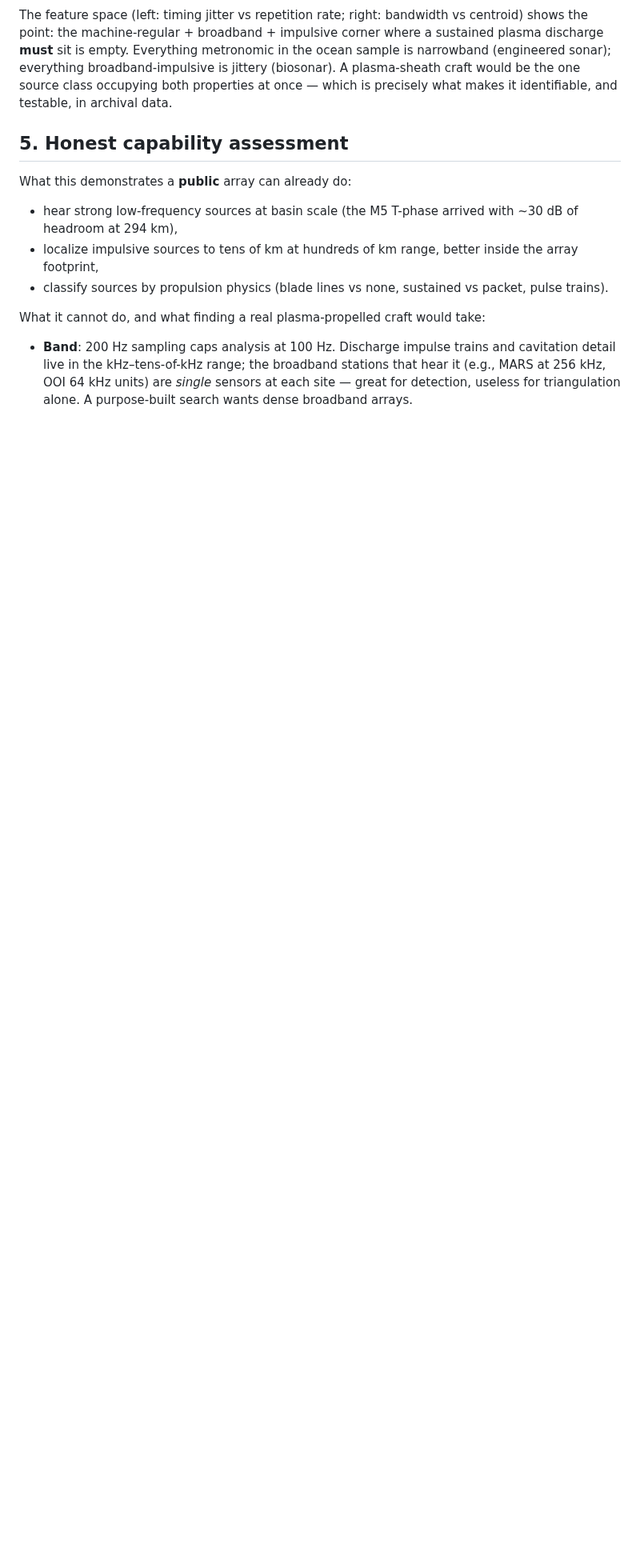
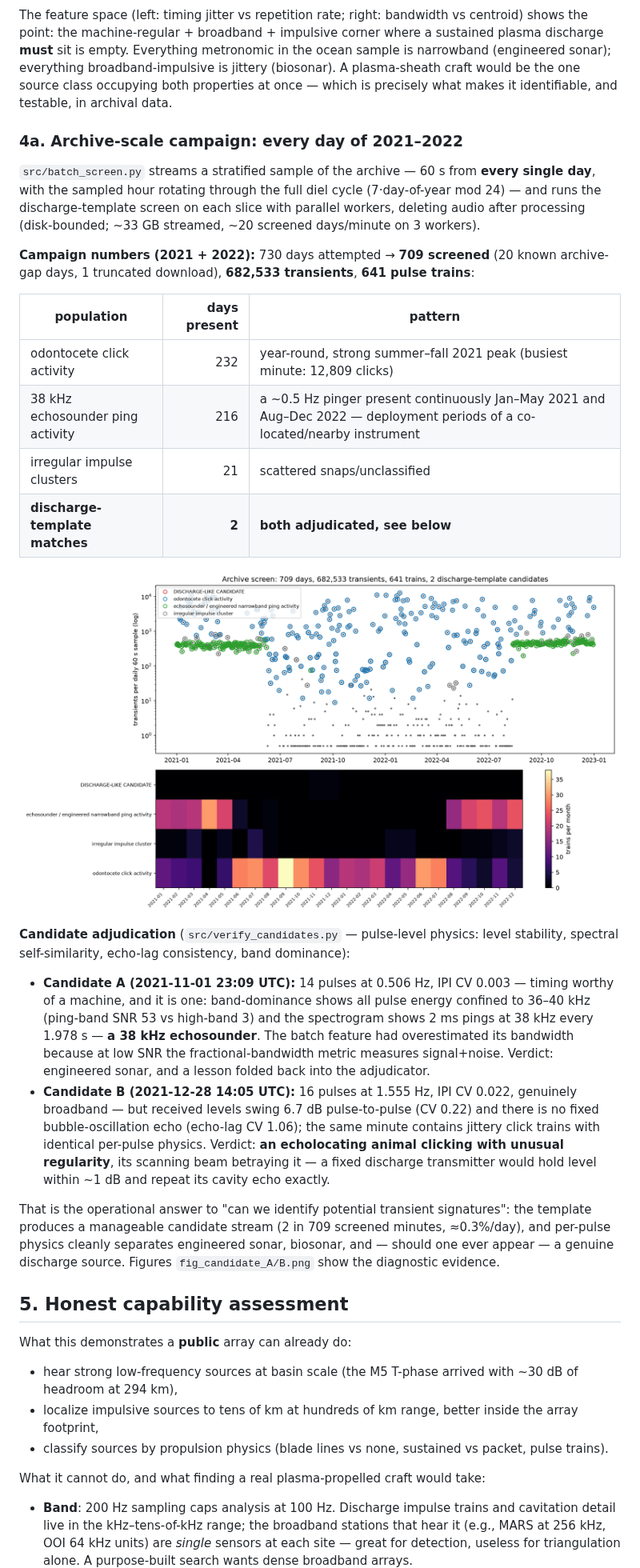
Before and after one commit to AlexanderJais/test, a Markdown page: PLASMA_CRAFT_REPORT.md, the part around one of its changes. Shown at 80% size. GitHub-like rendering; pictures changed too: figures/fig_batch_screen.png (added); blank space fills up the shorter version.

```diff
--- a/PLASMA_CRAFT_REPORT.md
+++ b/PLASMA_CRAFT_REPORT.md
@@ -90,6 +90,28 @@ Every detected transient (5–120 kHz band, ≥10 MAD) gets its waveform physics
 
 The feature space (left: timing jitter vs repetition rate; right: bandwidth vs centroid) shows the point: the machine-regular + broadband + impulsive corner where a sustained plasma discharge **must** sit is empty. Everything metronomic in the ocean sample is narrowband (engineered sonar); everything broadband-impulsive is jittery (biosonar). A plasma-sheath craft would be the one source class occupying both properties at once — which is precisely what makes it identifiable, and testable, in archival data.
 
+### 4a. Archive-scale campaign: every day of 2021–2022
+
+`src/batch_screen.py` streams a stratified sample of the archive — 60 s from **every single day**, with the sampled hour rotating through the full diel cycle (7·day-of-year mod 24) — and runs the discharge-template screen on each slice with parallel workers, deleting audio after processing (disk-bounded; ~33 GB streamed, ~20 screened days/minute on 3 workers).
+
+**Campaign numbers (2021 + 2022):** 730 days attempted → **709 screened** (20 known archive-gap days, 1 truncated download), **682,533 transients**, **641 pulse trains**:
+
+| population | days present | pattern |
+|---|---:|---|
+| odontocete click activity | 232 | year-round, strong summer–fall 2021 peak (busiest minute: 12,809 clicks) |
+| 38 kHz echosounder ping activity | 216 | a ~0.5 Hz pinger present continuously Jan–May 2021 and Aug–Dec 2022 — deployment periods of a co-located/nearby instrument |
+| irregular impulse clusters | 21 | scattered snaps/unclassified |
+| **discharge-template matches** | **2** | **both adjudicated, see below** |
+
+![Batch screen](figures/fig_batch_screen.png)
+
+**Candidate adjudication** (`src/verify_candidates.py` — pulse-level physics: level stability, spectral self-similarity, echo-lag consistency, band dominance):
+
+- **Candidate A (2021-11-01 23:09 UTC):** 14 pulses at 0.506 Hz, IPI CV 0.003 — timing worthy of a machine, and it is one: band-dominance shows all pulse energy confined to 36–40 kHz (ping-band SNR 53 vs high-band 3) and the spectrogram shows 2 ms pings at 38 kHz every 1.978 s — **a 38 kHz echosounder**. The batch feature had overestimated its bandwidth because at low SNR the fractional-bandwidth metric measures signal+noise. Verdict: engineered sonar, and a lesson folded back into the adjudicator.
+- **Candidate B (2021-12-28 14:05 UTC):** 16 pulses at 1.555 Hz, IPI CV 0.022, genuinely broadband — but received levels swing 6.7 dB pulse-to-pulse (CV 0.22) and there is no fixed bubble-oscillation echo (echo-lag CV 1.06); the same minute contains jittery click trains with identical per-pulse physics. Verdict: **an echolocating animal clicking with unusual regularity**, its scanning beam betraying it — a fixed discharge transmitter would hold level within ~1 dB and repeat its cavity echo exactly.
+
+That is the operational answer to "can we identify potential transient signatures": the template produces a manageable candidate stream (2 in 709 screened minutes, ≈0.3%/day), and per-pulse physics cleanly separates engineered sonar, biosonar, and — should one ever appear — a genuine discharge source. Figures `fig_candidate_A/B.png` show the diagnostic evidence.
+
 ## 5. Honest capability assessment
 
 What this demonstrates a **public** array can already do:
```
Also changed, not shown: other parts of PLASMA_CRAFT_REPORT.md (+5 -1 lines), figures/fig_candidate_A.png (added), figures/fig_candidate_B.png (added), 5 other files.
